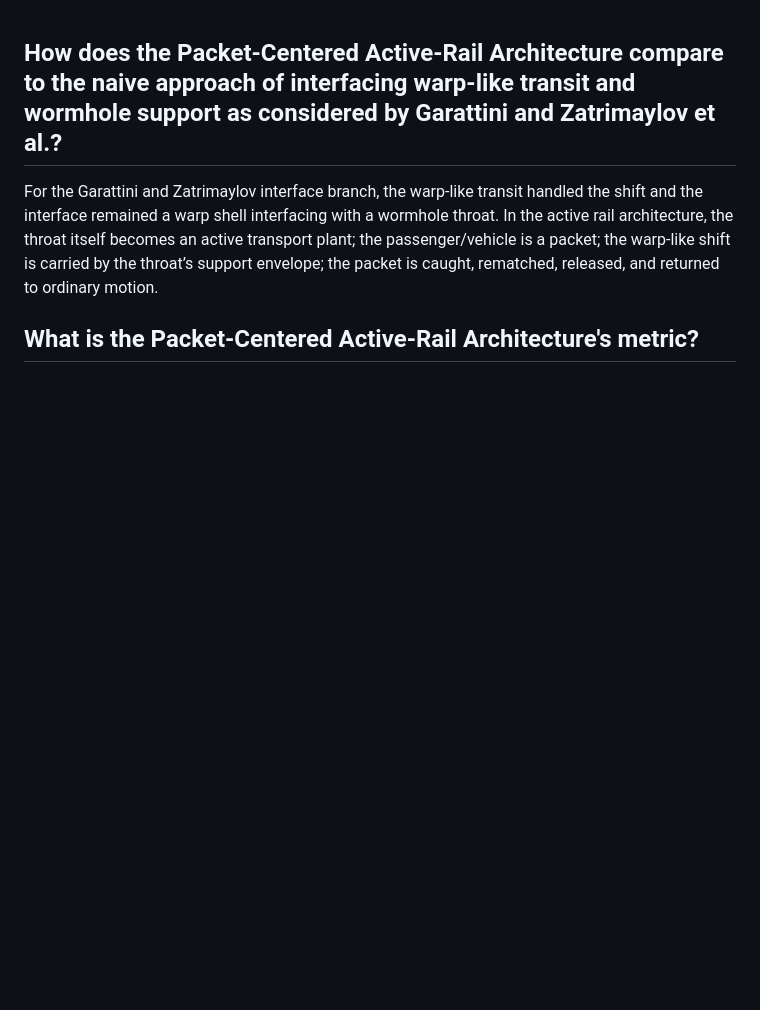
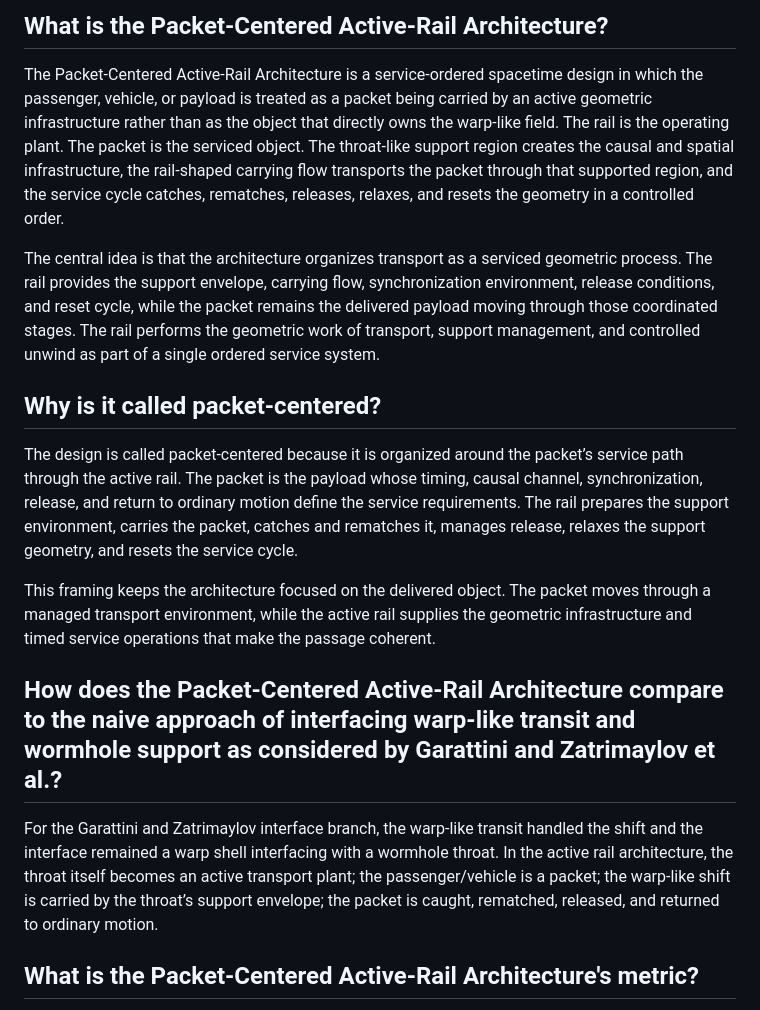
Before and after one commit to dgoldman0/homeless, a Markdown page: warp-complex/FAQ.md, the part around the change. Rendered like a GitHub page; blank space fills up the shorter version.

```diff
--- a/warp-complex/FAQ.md
+++ b/warp-complex/FAQ.md
@@ -1,3 +1,15 @@
+## What is the Packet-Centered Active-Rail Architecture?
+
+The Packet-Centered Active-Rail Architecture is a service-ordered spacetime design in which the passenger, vehicle, or payload is treated as a packet being carried by an active geometric infrastructure rather than as the object that directly owns the warp-like field. The rail is the operating plant. The packet is the serviced object. The throat-like support region creates the causal and spatial infrastructure, the rail-shaped carrying flow transports the packet through that supported region, and the service cycle catches, rematches, releases, relaxes, and resets the geometry in a controlled order.
+
+The central idea is that the architecture organizes transport as a serviced geometric process. The rail provides the support envelope, carrying flow, synchronization environment, release conditions, and reset cycle, while the packet remains the delivered payload moving through those coordinated stages. The rail performs the geometric work of transport, support management, and controlled unwind as part of a single ordered service system.
+
+## Why is it called packet-centered?
+
+The design is called packet-centered because it is organized around the packet’s service path through the active rail. The packet is the payload whose timing, causal channel, synchronization, release, and return to ordinary motion define the service requirements. The rail prepares the support environment, carries the packet, catches and rematches it, manages release, relaxes the support geometry, and resets the service cycle.
+
+This framing keeps the architecture focused on the delivered object. The packet moves through a managed transport environment, while the active rail supplies the geometric infrastructure and timed service operations that make the passage coherent.
+
 ## How does the Packet-Centered Active-Rail Architecture compare to the naive approach of interfacing warp-like transit and wormhole support as considered by Garattini and Zatrimaylov et al.?
 
 For the Garattini and Zatrimaylov interface branch, the warp-like transit handled the shift and the interface remained a warp shell interfacing with a wormhole throat. In the active rail architecture, the throat itself becomes an active transport plant; the passenger/vehicle is a packet; the warp-like shift is carried by the throat’s support envelope; the packet is caught, rematched, released, and returned to ordinary motion.
```
